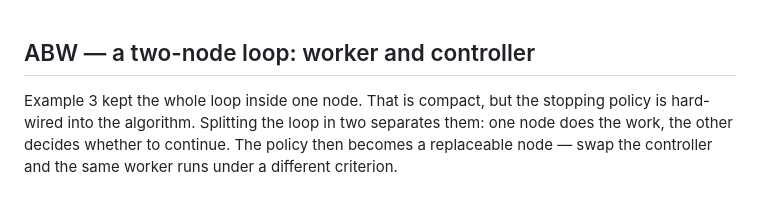
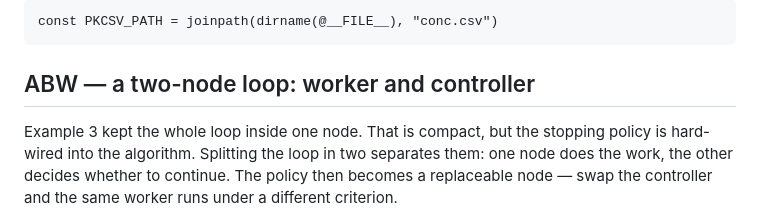
Before and after one commit to PharmCat/MetidaFlows.jl, a Markdown page: docs/src/examples_abw_two_node.md, the part around the change. Rendered like a GitHub page.

````diff
--- a/docs/src/examples_abw_two_node.md
+++ b/docs/src/examples_abw_two_node.md
@@ -1,3 +1,7 @@
+```@setup mfexample
+const PKCSV_PATH = joinpath(dirname(@__FILE__), "conc.csv")
+```
+
 ## ABW — a two-node loop: worker and controller
 
 Example 3 kept the whole loop inside one node. That is compact, but the
````
Also changed, not shown: docs/src/examples_abw_cycle.md (+4 -0 lines).
